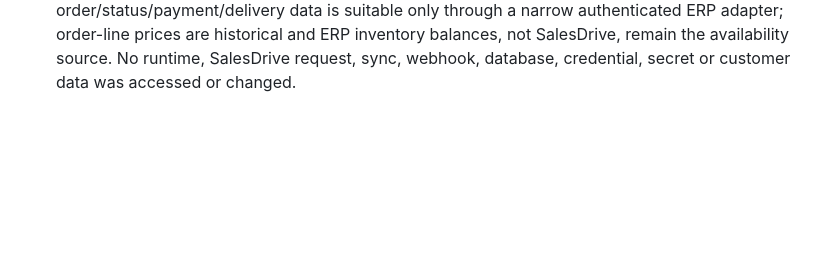
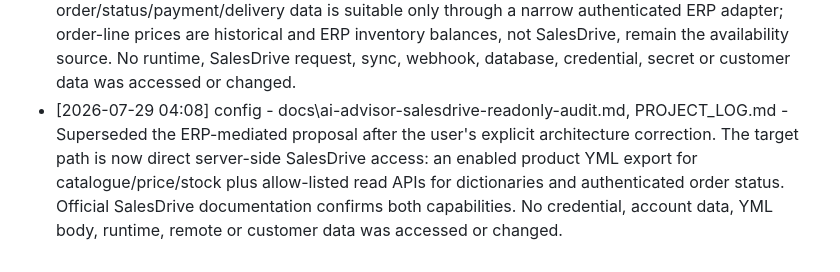
Before and after one commit to roman4ik1985/ai-advisor, a Markdown page: PROJECT_LOG.md, the part around the change. Rendered like a GitHub page; blank space fills up the shorter version.

Commit message:
docs: use SalesDrive as direct AI source

```diff
--- a/PROJECT_LOG.md
+++ b/PROJECT_LOG.md
@@ -132,3 +132,4 @@
 - [2026-07-29 03:20] config - scripts\release-active-runtime.ps1, C:\AI Advisor, F:\Services\AI Advisor, PROJECT_LOG.md - Added the two v2 Lite root modules to the tracked release set, committed `d326f16`, and verified the release dry-run selects 12 changed files. On explicit approval, hash-verified the copy to active runtime and restarted `AI Advisor API Host` elevated. Hashes for server, router, validator, live resolvers, request pipeline and release helper match source; listener 8788 plus local/public health return 200. No paid chat smoke, OpenCart/cPanel, Tunnel, `.env`, secret or remote change was made.
 - [2026-07-29 03:43] ingest - scripts\collect-public-catalog-dry-run.mjs, test\public-catalog-collection.test.mjs, data\ai-advisor-public-catalog-dry-run.json, docs\ai-advisor-public-catalog-dry-run.md, PROJECT_LOG.md - Collected a read-only public dry-run of 10 projector pages plus payment, delivery, warranty and return policies from the published sitemap. Dataset records provenance and hashes; it has 359 public specification pairs and 50 image URLs, while public SKU remains absent. No verified knowledge, runtime, OpenCart Admin/ERP, secret, remote or customer data was changed.
 - [2026-07-29 04:00] query - docs\ai-advisor-salesdrive-readonly-audit.md, PROJECT_LOG.md - Completed a read-only source-contract audit for the proposed SalesDrive data source. SalesDrive order/status/payment/delivery data is suitable only through a narrow authenticated ERP adapter; order-line prices are historical and ERP inventory balances, not SalesDrive, remain the availability source. No runtime, SalesDrive request, sync, webhook, database, credential, secret or customer data was accessed or changed.
+- [2026-07-29 04:08] config - docs\ai-advisor-salesdrive-readonly-audit.md, PROJECT_LOG.md - Superseded the ERP-mediated proposal after the user's explicit architecture correction. The target path is now direct server-side SalesDrive access: an enabled product YML export for catalogue/price/stock plus allow-listed read APIs for dictionaries and authenticated order status. Official SalesDrive documentation confirms both capabilities. No credential, account data, YML body, runtime, remote or customer data was accessed or changed.
```
Also changed, not shown: docs/ai-advisor-salesdrive-readonly-audit.md (+70 -51 lines).
